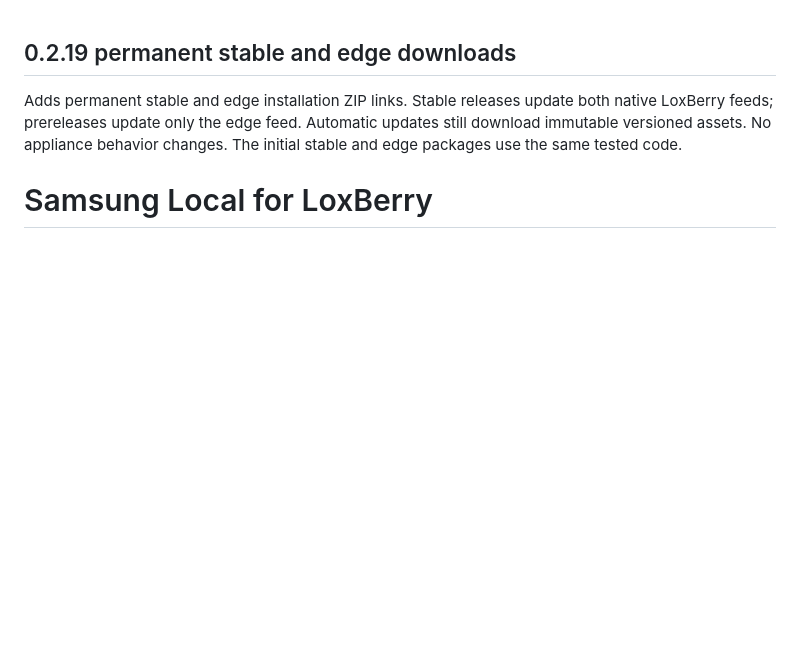
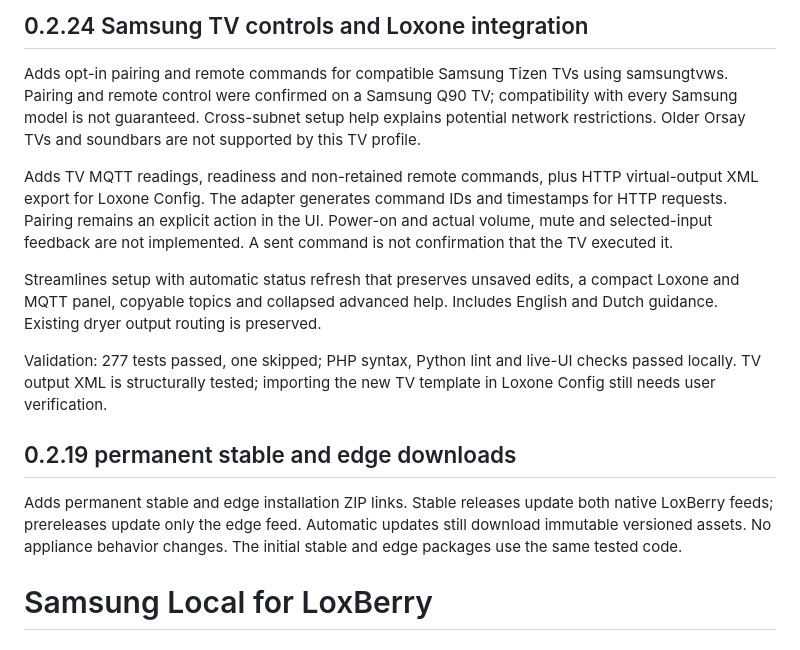
Before and after one commit to centauri/loxberry-samsung-local, a Markdown page: docs/RELEASE-NOTES.md, the part around the change. Drawn GitHub-style; blank space fills up the shorter version.

Commit message:
Document Samsung Local 0.2.24 stable release

```diff
--- a/docs/RELEASE-NOTES.md
+++ b/docs/RELEASE-NOTES.md
@@ -1,3 +1,25 @@
+## 0.2.24 Samsung TV controls and Loxone integration
+
+Adds opt-in pairing and remote commands for compatible Samsung Tizen TVs using
+samsungtvws. Pairing and remote control were confirmed on a Samsung Q90 TV;
+compatibility with every Samsung model is not guaranteed. Cross-subnet setup
+help explains potential network restrictions. Older Orsay TVs and soundbars
+are not supported by this TV profile.
+
+Adds TV MQTT readings, readiness and non-retained remote commands, plus HTTP
+virtual-output XML export for Loxone Config. The adapter generates command IDs
+and timestamps for HTTP requests. Pairing remains an explicit action in the UI.
+Power-on and actual volume, mute and selected-input feedback are not implemented.
+A sent command is not confirmation that the TV executed it.
+
+Streamlines setup with automatic status refresh that preserves unsaved edits,
+a compact Loxone and MQTT panel, copyable topics and collapsed advanced help.
+Includes English and Dutch guidance. Existing dryer output routing is preserved.
+
+Validation: 277 tests passed, one skipped; PHP syntax, Python lint and live-UI
+checks passed locally. TV output XML is structurally tested; importing the new
+TV template in Loxone Config still needs user verification.
+
 ## 0.2.19 permanent stable and edge downloads
 
 Adds permanent stable and edge installation ZIP links. Stable releases update
```
